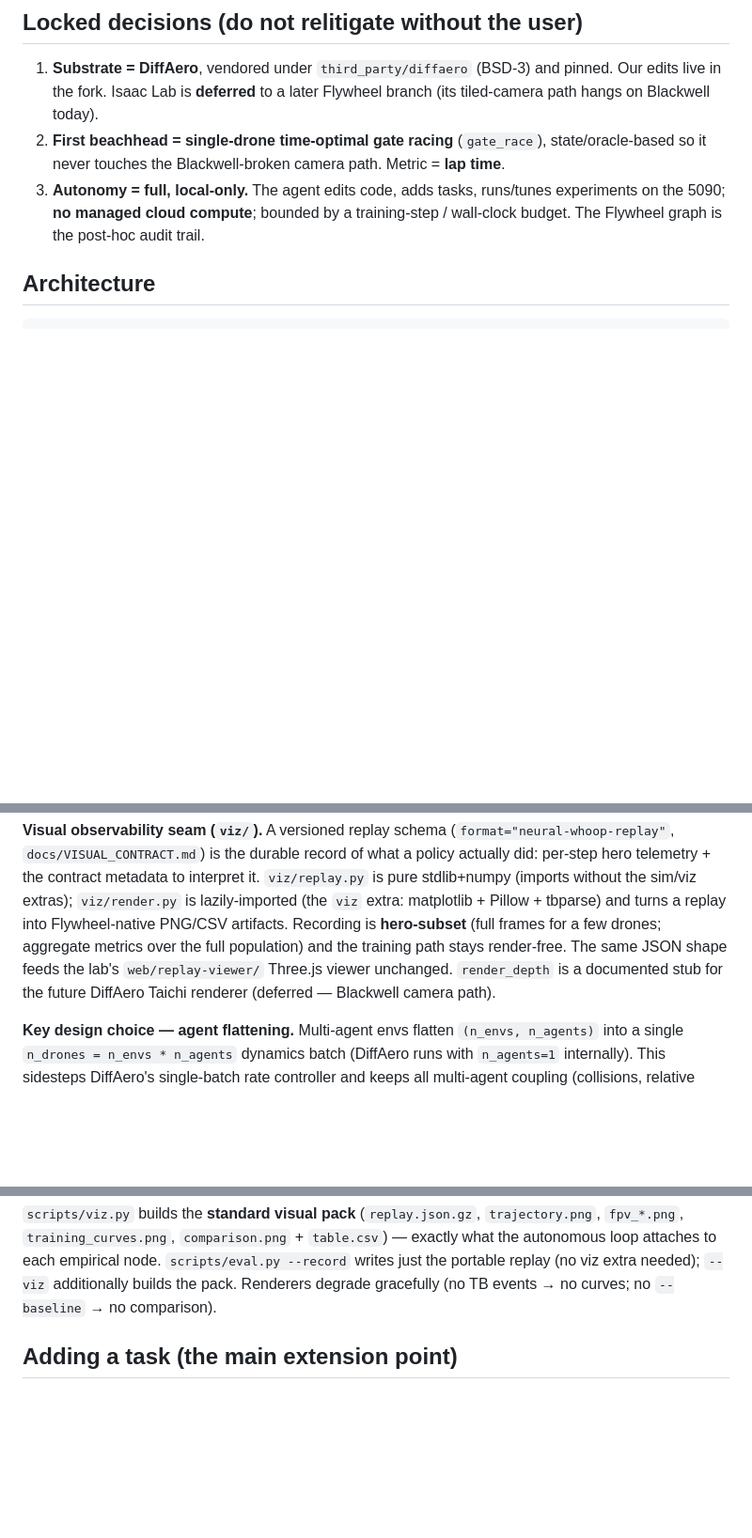
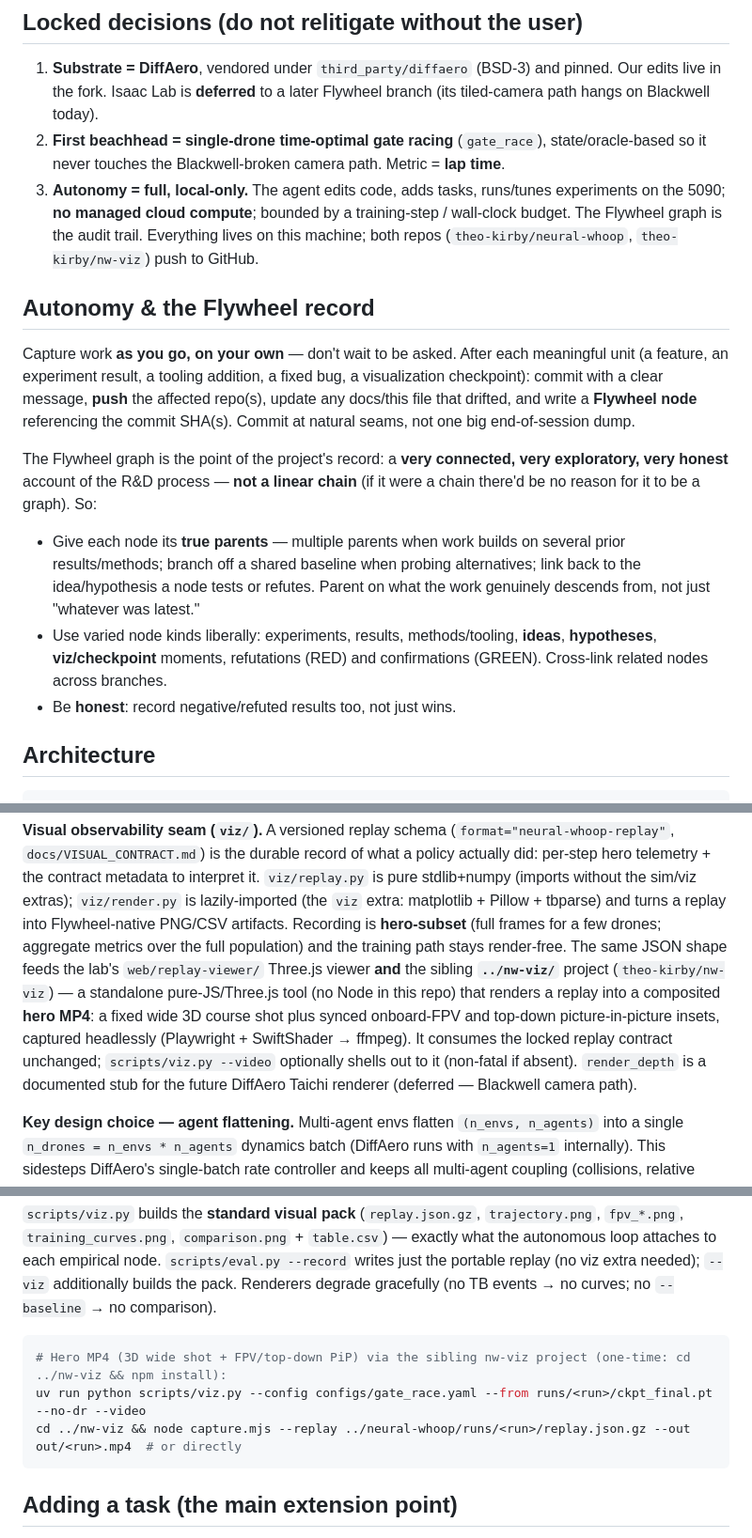
Before and after one commit to theo-kirby/neural-whoop, a Markdown page: CLAUDE.md, 3 parts joined by grey strips. Shown at 94% size. Rendered like a GitHub page; blank space fills up the shorter version.

Commit message:
docs: CLAUDE.md — nw-viz hero-video tool + autonomy/Flywheel working norms
- Document the sibling ../nw-viz project (replay -> composited hero MP4)
  and the scripts/viz.py --video seam in the viz section + How to run.
- Add an "Autonomy & the Flywheel record" section: capture work as you go
  (commit/push/docs/Flywheel node at natural seams), and build the graph as
  a freeflowing, honestly-connected exploratory DAG (true parents, varied
  node kinds, negative results) — not a linear chain.

Co-Authored-By: Claude Opus 4.8 (1M context) <noreply@anthropic.com>

````diff
--- a/CLAUDE.md
+++ b/CLAUDE.md
@@ -20,7 +20,29 @@ racing and expanding toward swarms. The autonomous-development loop runs on Flyw
    it never touches the Blackwell-broken camera path. Metric = **lap time**.
 3. **Autonomy = full, local-only.** The agent edits code, adds tasks, runs/tunes experiments on the
    5090; **no managed cloud compute**; bounded by a training-step / wall-clock budget. The Flywheel
-   graph is the post-hoc audit trail.
+   graph is the audit trail. Everything lives on this machine; both repos
+   (`theo-kirby/neural-whoop`, `theo-kirby/nw-viz`) push to GitHub.
+
+## Autonomy & the Flywheel record
+
+Capture work **as you go, on your own** — don't wait to be asked. After each meaningful unit (a
+feature, an experiment result, a tooling addition, a fixed bug, a visualization checkpoint): commit
+with a clear message, **push** the affected repo(s), update any docs/this file that drifted, and
+write a **Flywheel node** referencing the commit SHA(s). Commit at natural seams, not one big
+end-of-session dump.
+
+The Flywheel graph is the point of the project's record: a **very connected, very exploratory, very
+honest** account of the R&D process — **not a linear chain** (if it were a chain there'd be no
+reason for it to be a graph). So:
+
+- Give each node its **true parents** — multiple parents when work builds on several prior
+  results/methods; branch off a shared baseline when probing alternatives; link back to the
+  idea/hypothesis a node tests or refutes. Parent on what the work genuinely descends from, not just
+  "whatever was latest."
+- Use varied node kinds liberally: experiments, results, methods/tooling, **ideas**, **hypotheses**,
+  **viz/checkpoint** moments, refutations (RED) and confirmations (GREEN). Cross-link related nodes
+  across branches.
+- Be **honest**: record negative/refuted results too, not just wins.
 
 ## Architecture
 
@@ -49,8 +71,13 @@ pure stdlib+numpy (imports without the sim/viz extras); `viz/render.py` is lazil
 `viz` extra: matplotlib + Pillow + tbparse) and turns a replay into Flywheel-native PNG/CSV
 artifacts. Recording is **hero-subset** (full frames for a few drones; aggregate metrics over the
 full population) and the training path stays render-free. The same JSON shape feeds the lab's
-`web/replay-viewer/` Three.js viewer unchanged. `render_depth` is a documented stub for the future
-DiffAero Taichi renderer (deferred — Blackwell camera path).
+`web/replay-viewer/` Three.js viewer **and** the sibling **`../nw-viz/`** project
+(`theo-kirby/nw-viz`) — a standalone pure-JS/Three.js tool (no Node in this repo) that renders a
+replay into a composited **hero MP4**: a fixed wide 3D course shot plus synced onboard-FPV and
+top-down picture-in-picture insets, captured headlessly (Playwright + SwiftShader → ffmpeg). It
+consumes the locked replay contract unchanged; `scripts/viz.py --video` optionally shells out to it
+(non-fatal if absent). `render_depth` is a documented stub for the future DiffAero Taichi renderer
+(deferred — Blackwell camera path).
 
 **Key design choice — agent flattening.** Multi-agent envs flatten `(n_envs, n_agents)` into a
 single `n_drones = n_envs * n_agents` dynamics batch (DiffAero runs with `n_agents=1` internally).
@@ -119,6 +146,12 @@ loop attaches to each empirical node. `scripts/eval.py --record` writes just the
 (no viz extra needed); `--viz` additionally builds the pack. Renderers degrade gracefully (no TB
 events → no curves; no `--baseline` → no comparison).
 
+```bash
+# Hero MP4 (3D wide shot + FPV/top-down PiP) via the sibling nw-viz project (one-time: cd ../nw-viz && npm install):
+uv run python scripts/viz.py --config configs/gate_race.yaml --from runs/<run>/ckpt_final.pt --no-dr --video
+cd ../nw-viz && node capture.mjs --replay ../neural-whoop/runs/<run>/replay.json.gz --out out/<run>.mp4  # or directly
+```
+
 ## Adding a task (the main extension point)
 
 Subclass `DroneTask` in `src/neural_whoop/tasks/<name>.py`, implement `reset / observe /
````
